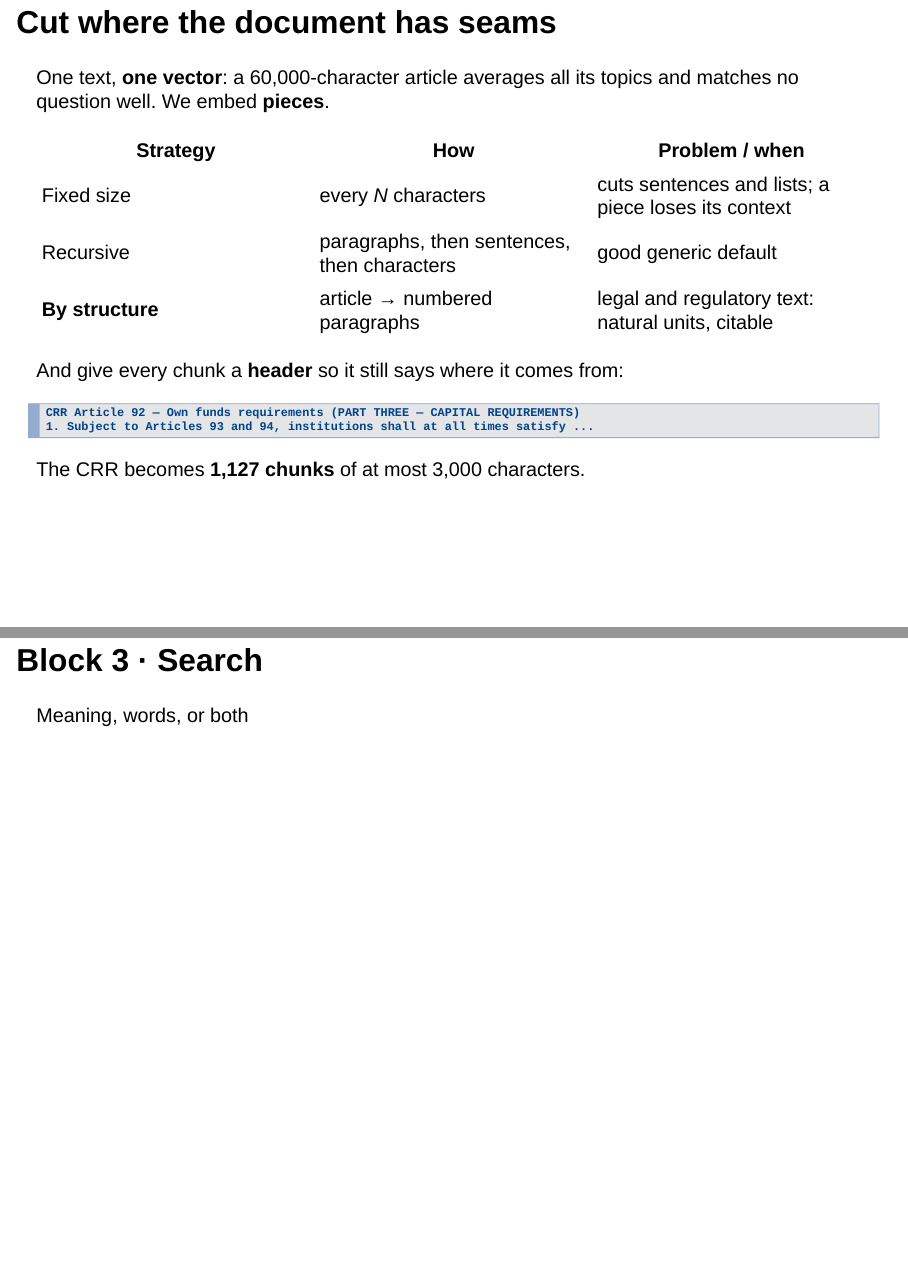
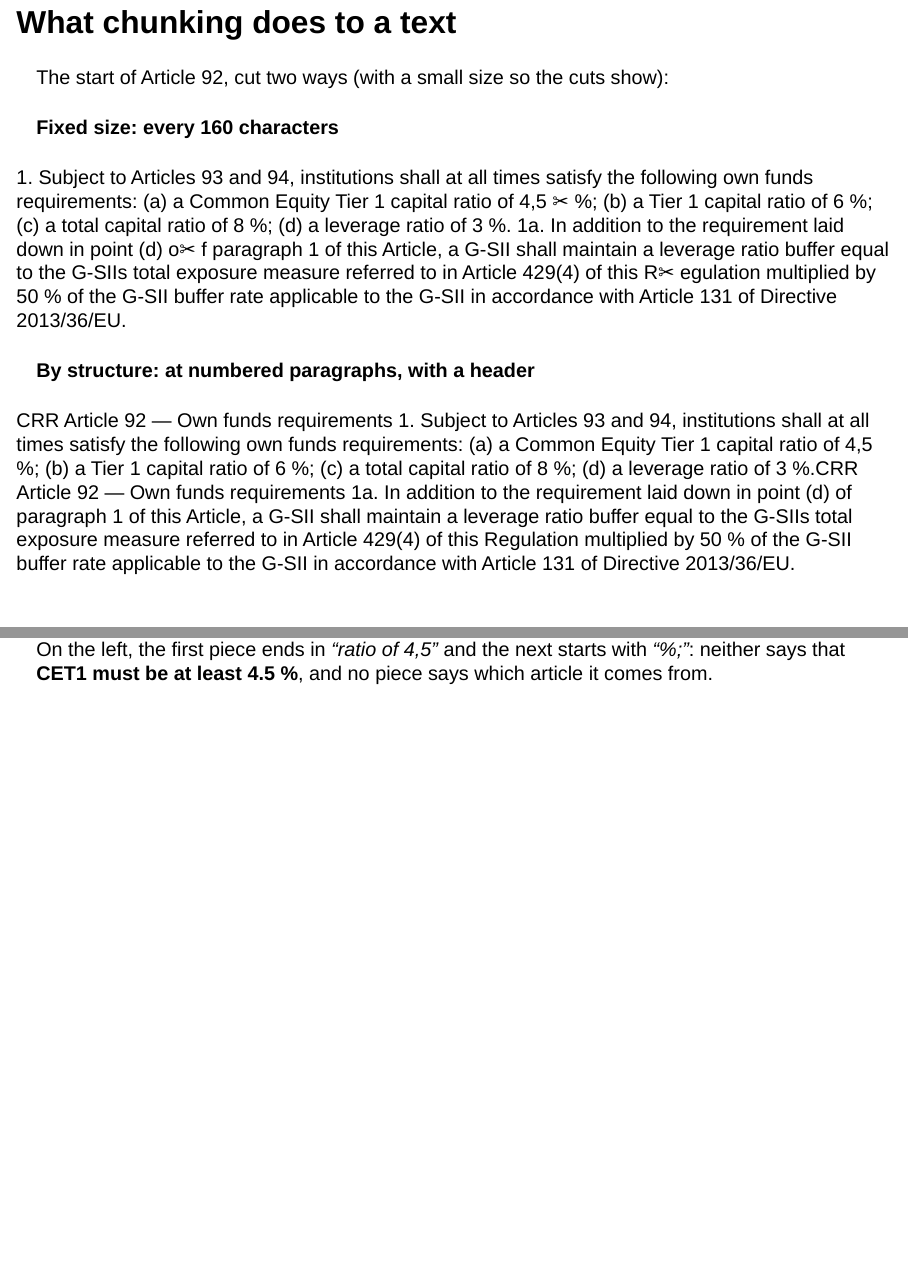
Before and after one commit to albertotb/curso-agentes-ia, a Quarto document (slides/sesion5/sesion5_rag.qmd): pages 19 and 20 of 27 before the commit and pages 19 and 20 of 29 after it, joined at a grey line. Rendered offline with R 4.5, knitr and Pandoc in place of Quarto, with nearby package versions; drawn as Slidy slides in place of the format the file asks for.

Commit message:
RAG slides: chunking visualised on Article 92, fixed size vs by structure

````diff
--- a/slides/sesion5/sesion5_rag.qmd
+++ b/slides/sesion5/sesion5_rag.qmd
@@ -284,6 +284,34 @@ What is a "piece" of a document?
 
 ---
 
+## What chunking does to a text
+
+The start of Article 92, cut two ways (with a small size so the cuts show):
+
+```{=html}
+<div class="chunks">
+<div class="col"><h4>Fixed size: every 160 characters</h4><span class="chunk c0">1. Subject to Articles 93 and 94, institutions shall at all times satisfy the following own funds requirements:
+(a) a Common Equity Tier 1 capital ratio of 4,5 </span><span class="chunk c1"><span class=cut>✂ </span>%;
+(b) a Tier 1 capital ratio of 6 %;
+(c) a total capital ratio of 8 %;
+(d) a leverage ratio of 3 %.
+1a. In addition to the requirement laid down in point (d) o</span><span class="chunk c2"><span class=cut>✂ </span>f paragraph 1 of this Article, a G-SII shall maintain a leverage ratio buffer equal to the G-SIIs total exposure measure referred to in Article 429(4) of this R</span><span class="chunk c3"><span class=cut>✂ </span>egulation multiplied by 50 % of the G-SII buffer rate applicable to the G-SII in accordance with Article 131 of Directive 2013/36/EU.</span></div>
+<div class="col"><h4>By structure: at numbered paragraphs, with a header</h4><span class="chunk c0"><span class="hdr">CRR Article 92 — Own funds requirements</span>
+1. Subject to Articles 93 and 94, institutions shall at all times satisfy the following own funds requirements:
+(a) a Common Equity Tier 1 capital ratio of 4,5 %;
+(b) a Tier 1 capital ratio of 6 %;
+(c) a total capital ratio of 8 %;
+(d) a leverage ratio of 3 %.</span><span class="chunk c1"><span class="hdr">CRR Article 92 — Own funds requirements</span>
+1a. In addition to the requirement laid down in point (d) of paragraph 1 of this Article, a G-SII shall maintain a leverage ratio buffer equal to the G-SIIs total exposure measure referred to in Article 429(4) of this Regulation multiplied by 50 % of the G-SII buffer rate applicable to the G-SII in accordance with Article 131 of Directive 2013/36/EU.</span></div>
+</div>
+```
+
+. . .
+
+On the left, the first piece ends in *"ratio of 4,5"* and the next starts with *"%;"*: neither says that **CET1 must be at least 4.5 %**, and no piece says which article it comes from.
+
+---
+
 ## Cut where the document has seams
 
 One text, **one vector**: a 60,000-character article averages all its topics and matches no question well. We embed **pieces**.
````
